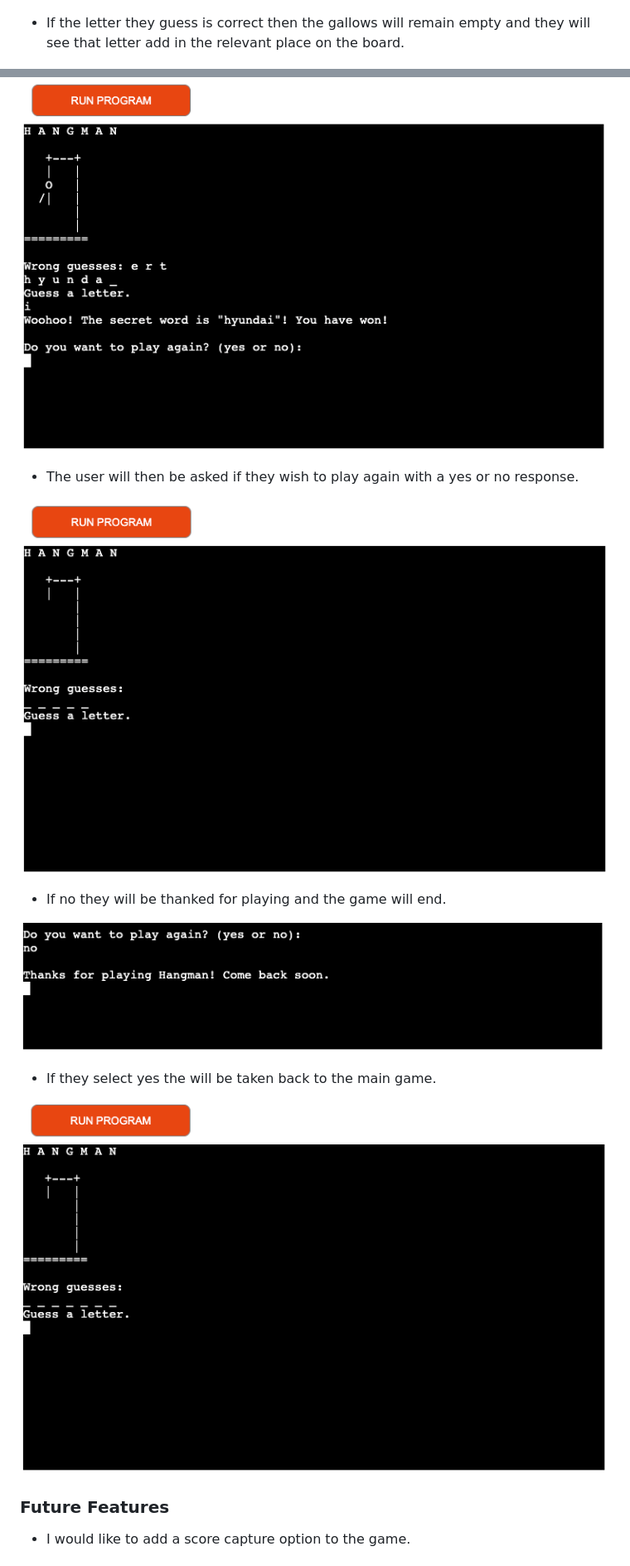
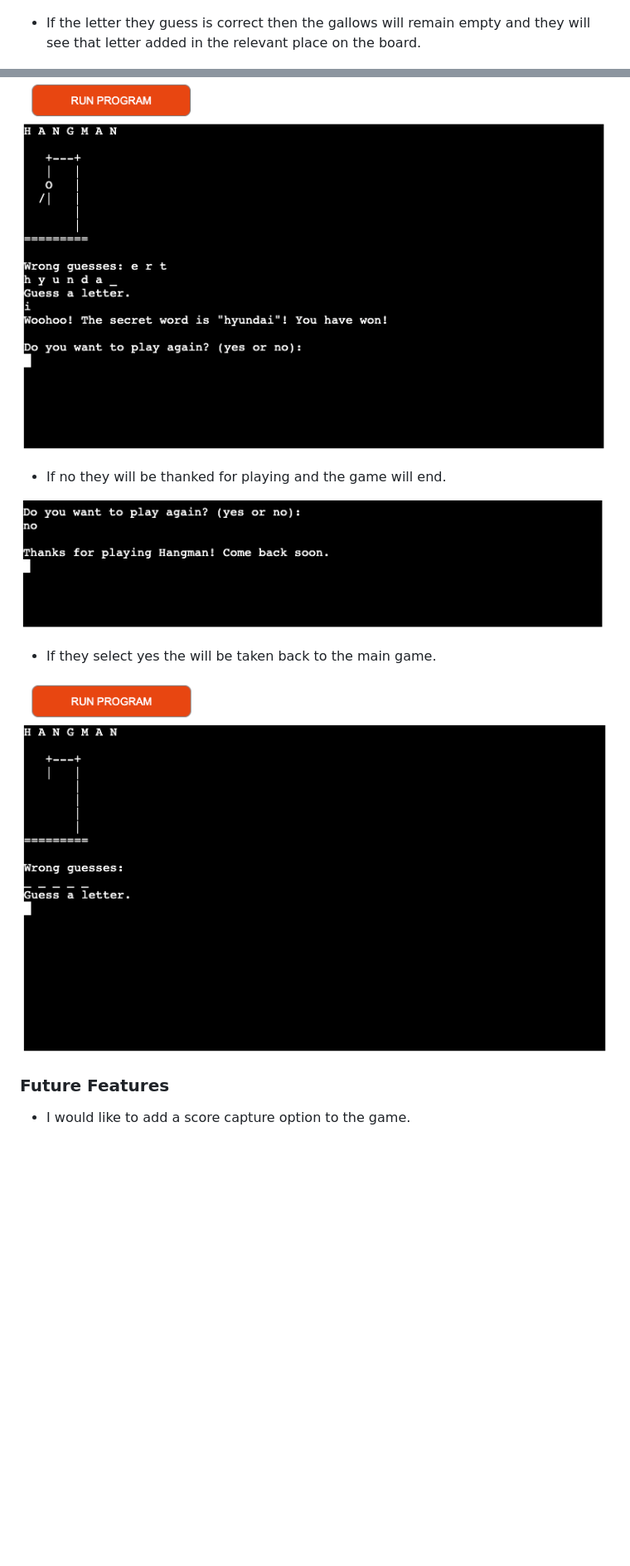
Before and after one commit to AdamT84/Hangman, a Markdown page: README.md, 2 parts joined by grey strips. Shown: that part at 83% size. Drawn GitHub-style; blank space fills up the shorter version.

Commit message:
Doc: update to README.md screenshots

```diff
--- a/README.md
+++ b/README.md
@@ -54,7 +54,7 @@ The purpose of this site is allow players of all ages to test their logic and gu
 
 ![Main game](/screenshots/game_screen.png)
 
-- If the letter they guess is correct then the gallows will remain empty and they will see that letter add in the relevant place on the board.
+- If the letter they guess is correct then the gallows will remain empty and they will see that letter added in the relevant place on the board.
 
 ![Correct letter](/screenshots/correct_letter.png)
 
@@ -68,10 +69,6 @@ The purpose of this site is allow players of all ages to test their logic and gu
 ![Game loss](/screenshots/game_loss.png)
 
 ![Game win](/screenshots/game_win.png)
-
-- The user will then be asked if they wish to play again with a yes or no response.
-
-![Play again](/screenshots/game_restart.png)
 
 - If no they will be thanked for playing and the game will end.
 
@@ -79,7 +76,7 @@ The purpose of this site is allow players of all ages to test their logic and gu
 
 - If they select yes the will be taken back to the main game.
 
-![Main game](/screenshots/game_screen.png)
+![Main game](/screenshots/game_restart.png)
 
 
 ### Future Features
```
Also changed, not shown: other parts of README.md (+4 -3 lines).
